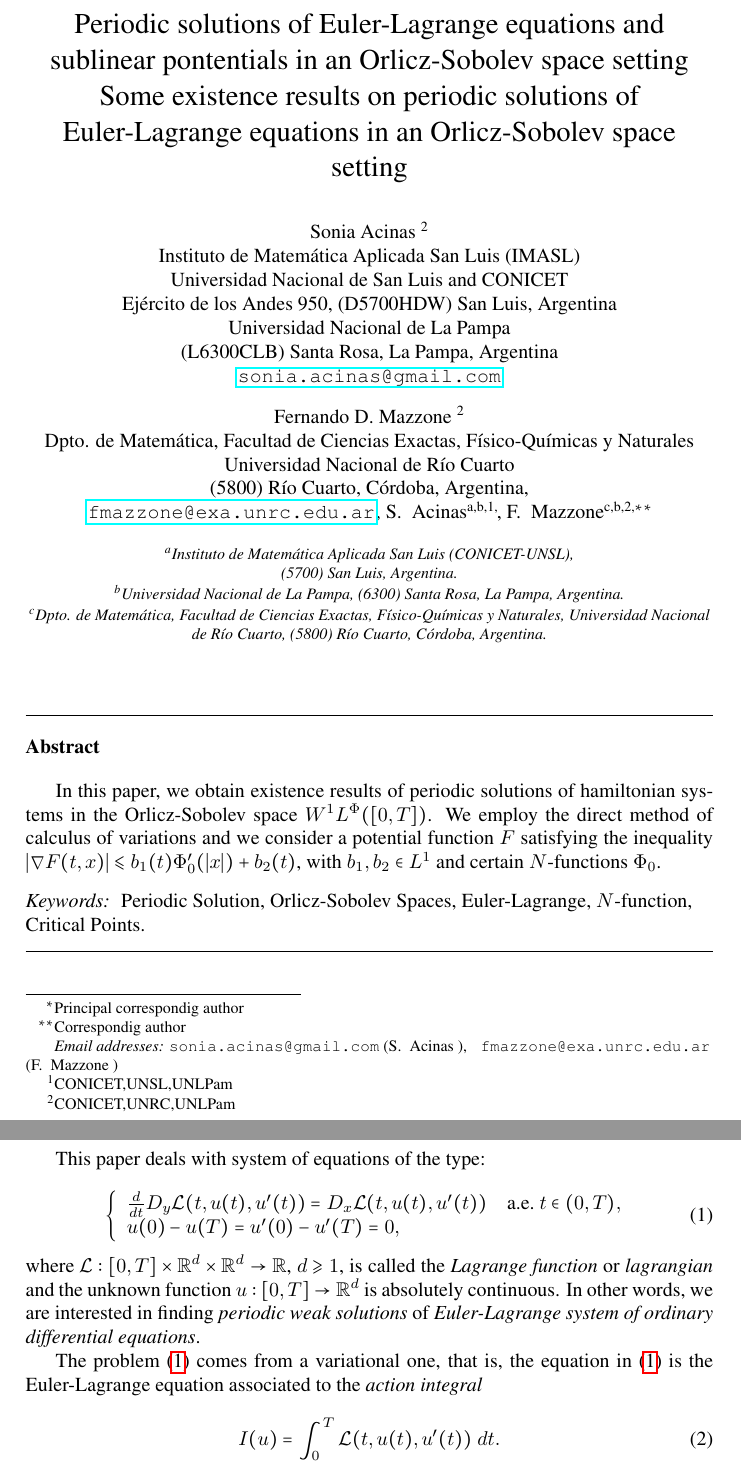
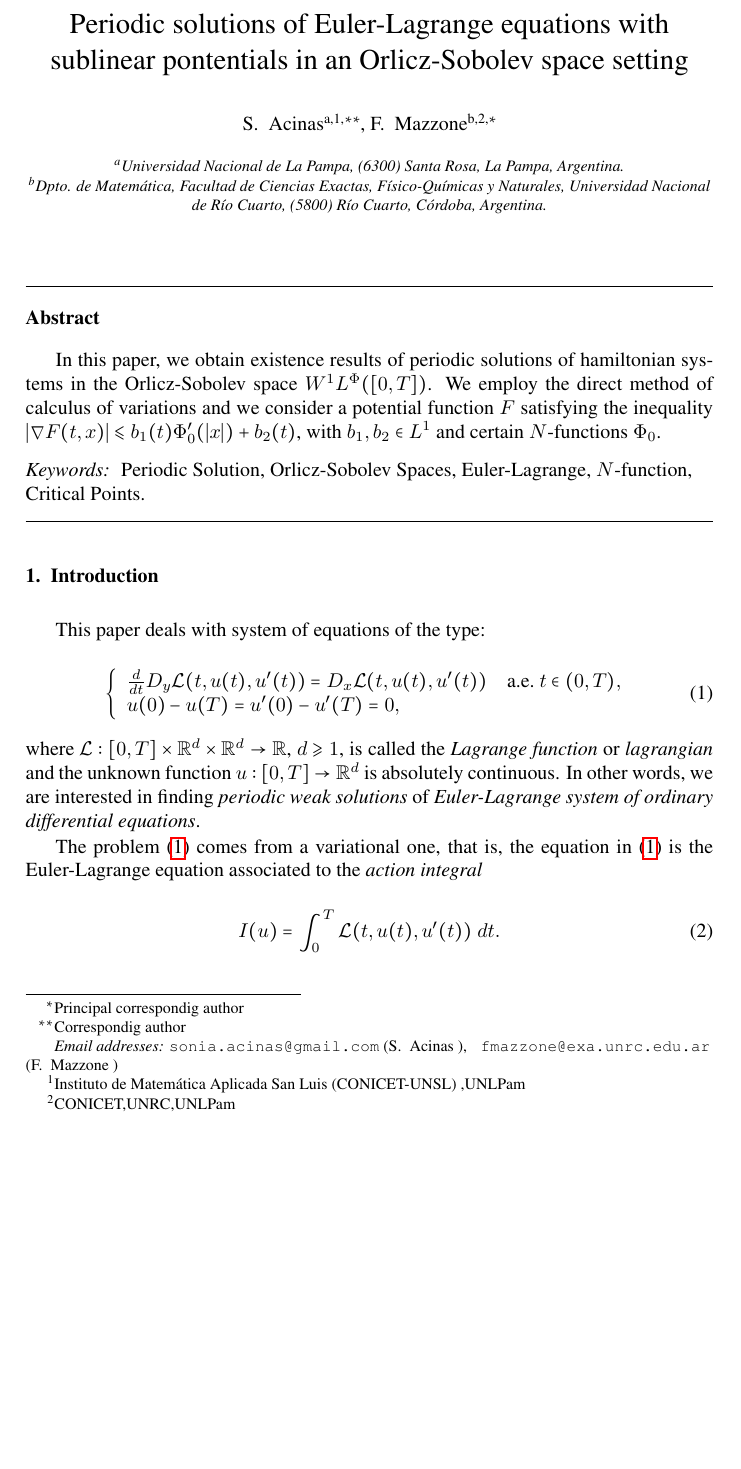
Before and after one commit to fdmazzone/ArchivosProyecto, a LaTeX paper (Condicion_Sublinearidad_en_Orlicz_Sobolev/SublinearidadOrlizSobolev.tex): two parts of pages 1 and 2 of 16 before the commit and part of page 1 of 16 after it, the two joined at a grey line, cut so that both start at the same text, the shorter picture padded with empty space. Compiled offline with pdfLaTeX.

Commit message:
sublineridad final, ya enviado a JAMA

```diff
--- a/Condicion_Sublinearidad_en_Orlicz_Sobolev/SublinearidadOrlizSobolev.tex
+++ b/Condicion_Sublinearidad_en_Orlicz_Sobolev/SublinearidadOrlizSobolev.tex
@@ -46,4 +46,3 @@
 
 
 
-\title{Periodic solutions of
@@ -53,5 +48,0 @@ Instituto de Matem\'atica Aplicada San Luis (IMASL)\\
-Universidad Nacional de San Luis and CONICET\\
-Ej\'ercito de los Andes 950,
-(D5700HDW) San Luis, Argentina\\
-Universidad Nacional de La Pampa\\
-(L6300CLB) Santa Rosa, La Pampa, Argentina\\
@@ -61,8 +49,3 @@ Dpto. de Matem\'atica, Facultad de Ciencias Exactas, F\'{\i}sico-Qu\'{\i}micas y
-Universidad Nacional de R\'{i}o Cuarto\\
-(5800) R\'{\i}o Cuarto, C\'ordoba, Argentina,\\
-\url{fmazzone@exa.unrc.edu.ar}
-}
-
 \date{}
 
 \newcommand{\orlnor}{\|_{L^{\Phi}}}
@@ -100,23 +83,29 @@ Universidad Nacional de R\'{i}o Cuarto\\
 \begin{document}
 
 \begin{frontmatter}
-\title{Some existence results on periodic solutions of
-Euler-Lagrange equations in an Orlicz-Sobolev space setting}
+\title{Periodic solutions of
+Euler-Lagrange equations with sublinear pontentials   in an Orlicz-Sobolev space setting}
 
 
 
-\author[imasl,unlpam]{S. ~Acinas \corref{corSonia}\fnref{fn1}}
+\author[unlpam]{S. ~Acinas \corref{corSonia}\fnref{fn1}}
 \ead{sonia.acinas@gmail.com}
-\author[unrc,unlpam]{F. ~Mazzone \corref{corFer}\fnref{fn2}}
+
+\author[unrc]{F. ~Mazzone \corref{corFer}\fnref{fn2}}
 \ead{ fmazzone@exa.unrc.edu.ar  }
 
 
 \cortext[corFer]{Principal correspondig author }
-\cortext[corFer]{Correspondig author}
-\fntext[fn1]{CONICET,UNSL,UNLPam}
+
+\cortext[corSonia]{Correspondig author}
+
+\fntext[fn1]{Instituto
+ de Matem\'atica Aplicada San Luis (CONICET-UNSL)
+,UNLPam}
+
 \fntext[fn2]{CONICET,UNRC,UNLPam}
-\address[imasl]{Instituto de Matem\'atica Aplicada San Luis (CONICET-UNSL),\\
-(5700) San Luis, Argentina.  }
+
+
 
 \address[unlpam]{Universidad Nacional de La Pampa,
 (6300) Santa Rosa, La Pampa, Argentina.  }
```
Also changed, not shown: Condicion_Sublinearidad_en_Orlicz_Sobolev/cover.tex (added, +45 -0 lines), Condicion_Sublinearidad_en_Orlicz_Sobolev/SublinearidadOrlizSobolev.pdf, Condicion_Sublinearidad_en_Orlicz_Sobolev/cover.pdf (added), Condicion_Sublinearidad_en_Orlicz_Sobolev/SublinearidadOrlizSobolev.tex (16 more changed lines).
